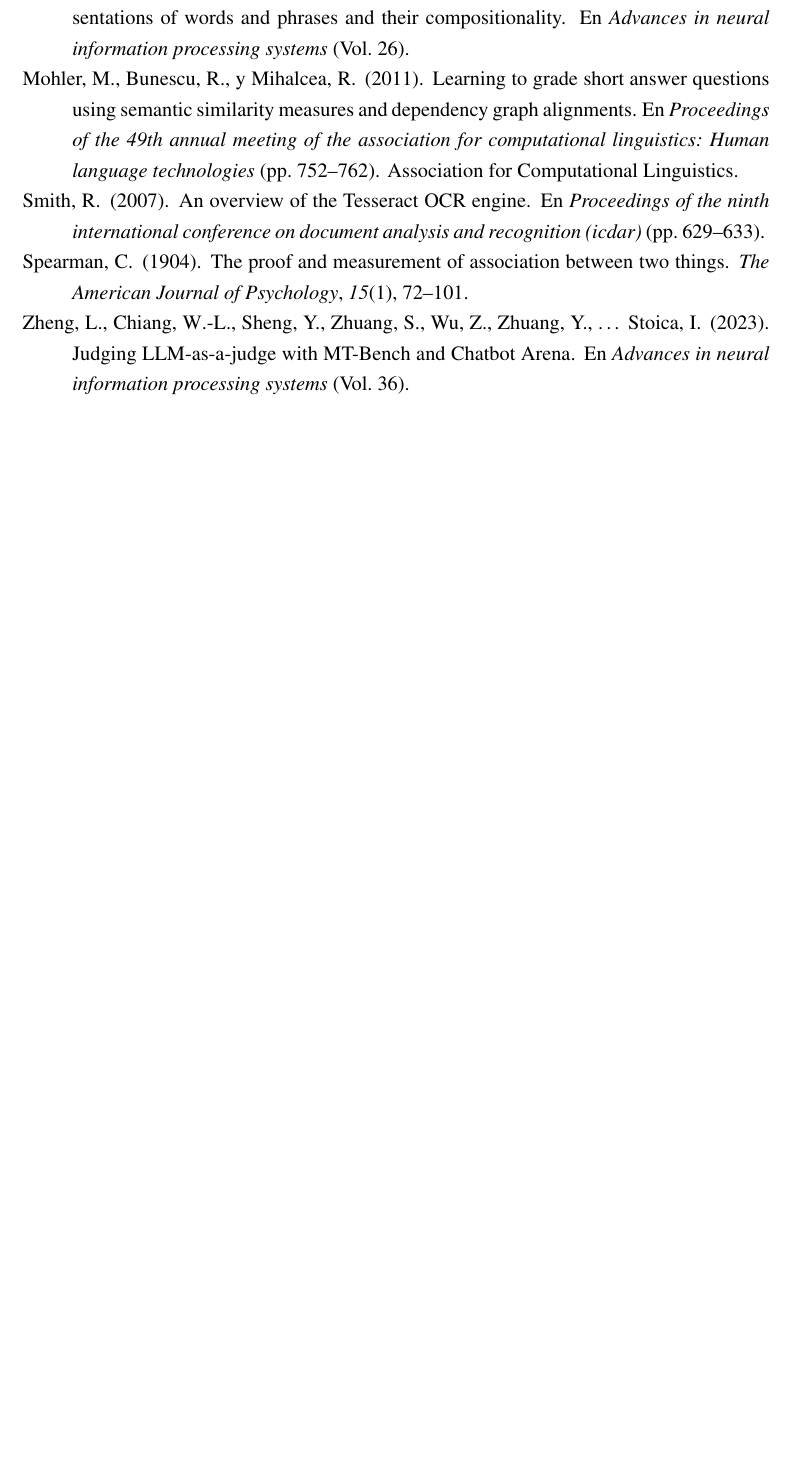
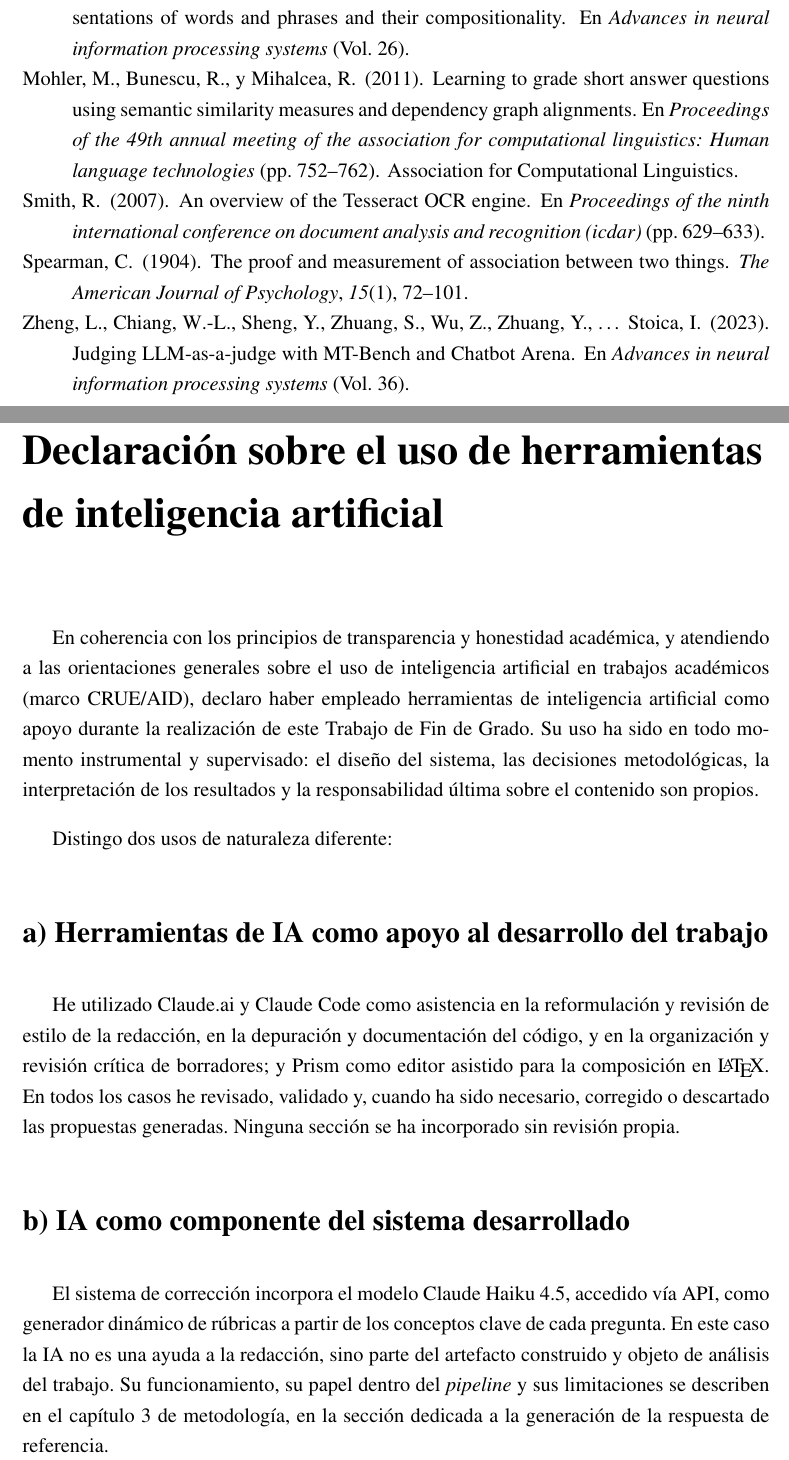
Before and after one commit to Asdri02/TFG-Adriansolerrodriguez, a LaTeX thesis (docs/memoria/main.tex, which reads docs/memoria/chapters/08_declaracion_ia.tex): part of page 63 of 63 before the commit and two parts of pages 63 and 64 of 65 after it, the two joined at a grey line, cut so that both start at the same text, the shorter picture padded with empty space. Compiled offline with pdfLaTeX.

Commit message:
docs: add AI usage declaration in accordance with CRUE guidelines
Co-Authored-By: Claude Opus 4.8 <noreply@anthropic.com>

```diff
--- /dev/null
+++ b/docs/memoria/chapters/08_declaracion_ia.tex
@@ -0,0 +1,30 @@
+\chapter*{Declaración sobre el uso de herramientas de inteligencia artificial}
+\addcontentsline{toc}{chapter}{Declaración sobre IA}
+
+En coherencia con los principios de transparencia y honestidad académica, y atendiendo
+a las orientaciones generales sobre el uso de inteligencia artificial en trabajos
+académicos (marco CRUE/AID), declaro haber empleado herramientas de inteligencia
+artificial como apoyo durante la realización de este Trabajo de Fin de Grado. Su
+uso ha sido en todo momento instrumental y supervisado: el diseño del sistema, las
+decisiones metodológicas, la interpretación de los resultados y la responsabilidad
+última sobre el contenido son propios.
+
+Distingo dos usos de naturaleza diferente:
+
+\section*{a) Herramientas de IA como apoyo al desarrollo del trabajo}
+
+He utilizado Claude.ai y Claude Code como asistencia en la reformulación y revisión
+de estilo de la redacción, en la depuración y documentación del código, y en la
+organización y revisión crítica de borradores; y Prism como editor asistido para la
+composición en \LaTeX. En todos los casos he revisado, validado y, cuando ha sido
+necesario, corregido o descartado las propuestas generadas. Ninguna sección se ha
+incorporado sin revisión propia.
+
+\section*{b) IA como componente del sistema desarrollado}
+
+El sistema de corrección incorpora el modelo Claude Haiku 4.5, accedido vía API, como
+generador dinámico de rúbricas a partir de los conceptos clave de cada pregunta. En
+este caso la IA no es una ayuda a la redacción, sino parte del artefacto construido
+y objeto de análisis del trabajo. Su funcionamiento, su papel dentro del \emph{pipeline}
+y sus limitaciones se describen en el capítulo~\ref{cap:metodologia} de metodología,
+en la sección dedicada a la generación de la respuesta de referencia.
```
Also changed, not shown: docs/memoria/main.tex (+1 -0 lines), docs/memoria/main.pdf, docs/memoria/chapters/08_declaracion_ia.tex (7 more changed lines).
